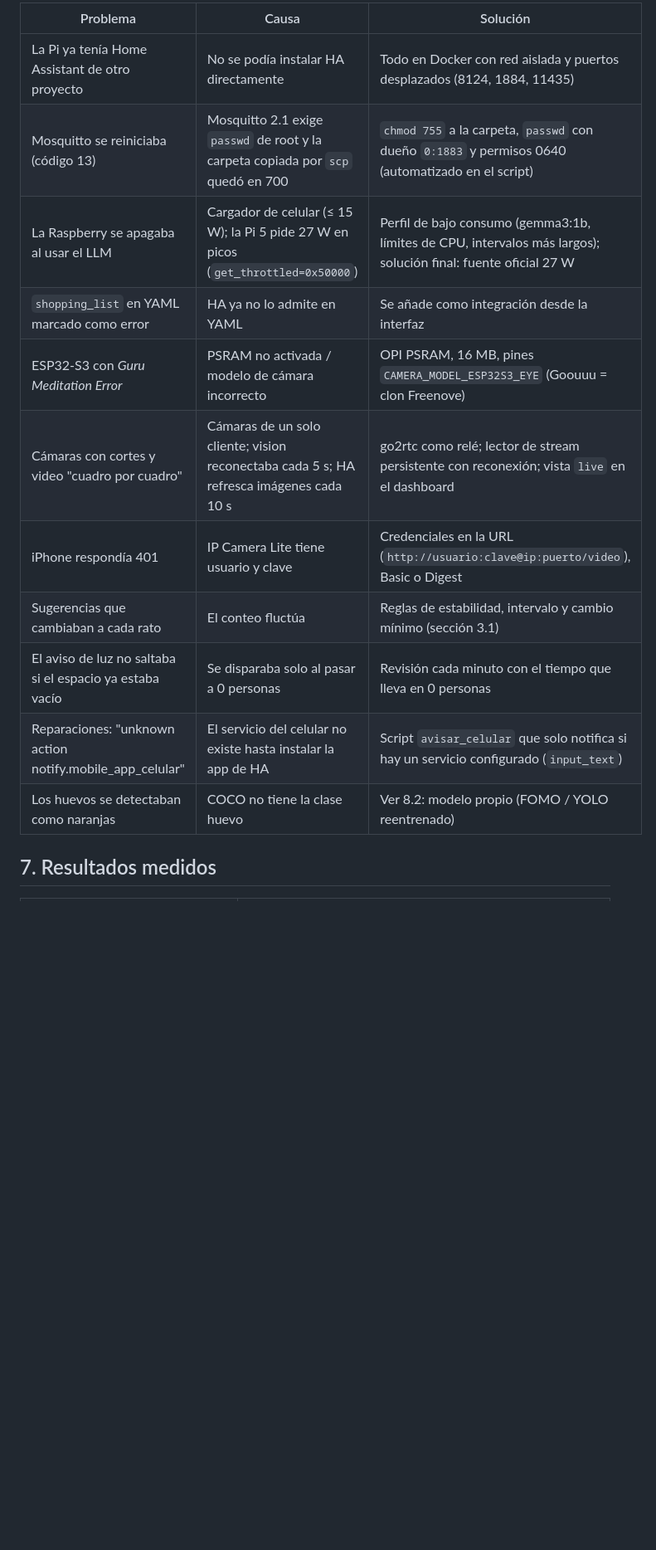
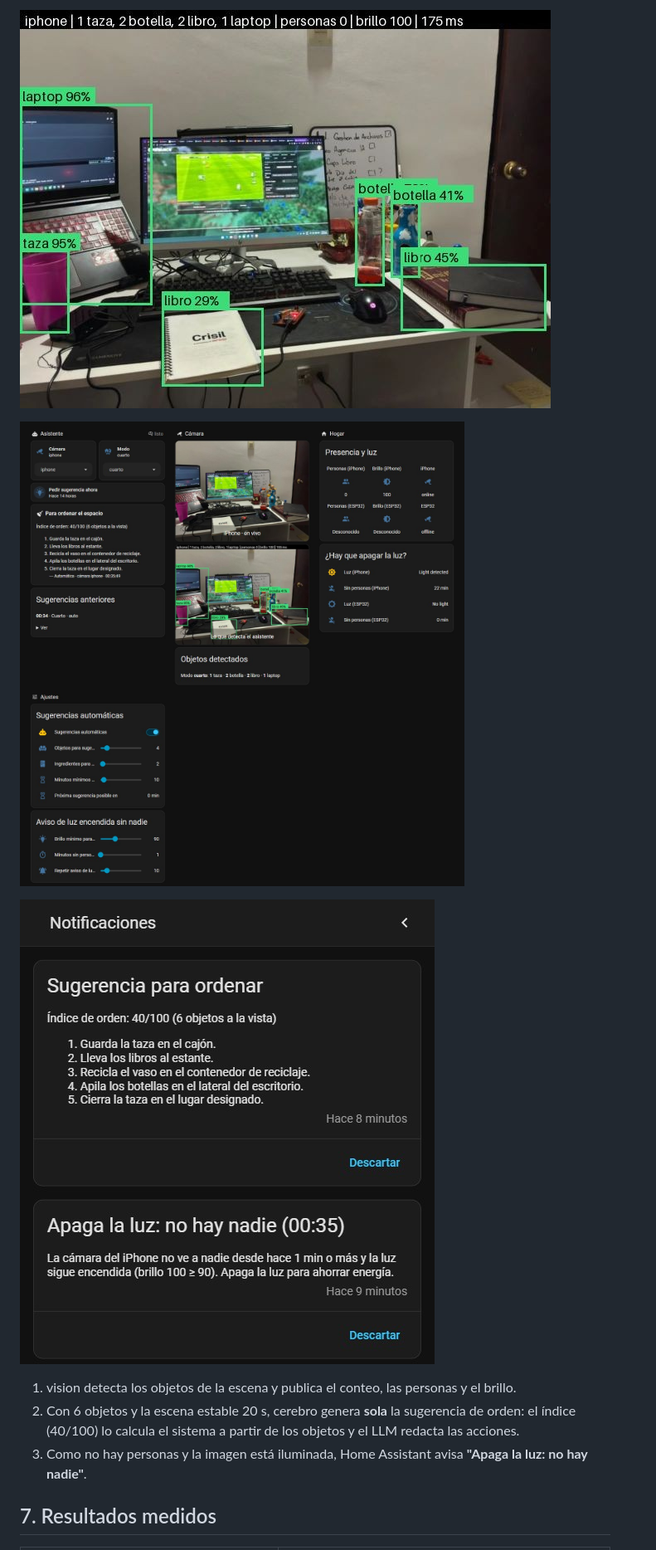
Before and after one commit to Camilo1408/asistente-domestico-vision, a Markdown page: docs/DOCUMENTACION.md, the part around one of its changes. Shown at 83% size. Drawn GitHub-style; pictures changed too: docs/img/dashboard.jpg (added), docs/img/deteccion.jpg (added), docs/img/notificaciones.jpg (added); blank space fills up the shorter version.

```diff
--- a/docs/DOCUMENTACION.md
+++ b/docs/DOCUMENTACION.md
@@ -118,17 +122,14 @@ Vista por secciones (`pi/ha/dashboard.yaml`):
 
-| Problema | Causa | Solución |
-|---|---|---|
-| La Pi ya tenía Home Assistant de otro proyecto | No se podía instalar HA directamente | Todo en Docker con red aislada y puertos desplazados (8124, 1884, 11435) |
-| Mosquitto se reiniciaba (código 13) | Mosquitto 2.1 exige `passwd` de root y la carpeta copiada por `scp` quedó en 700 | `chmod 755` a la carpeta, `passwd` con dueño `0:1883` y permisos 0640 (automatizado en el script) |
-| La Raspberry se apagaba al usar el LLM | Cargador de celular (≤ 15 W); la Pi 5 pide 27 W en picos (`get_throttled=0x50000`) | Perfil de bajo consumo (gemma3:1b, límites de CPU, intervalos más largos); solución final: fuente oficial 27 W |
-| `shopping_list` en YAML marcado como error | HA ya no lo admite en YAML | Se añade como integración desde la interfaz |
-| ESP32-S3 con *Guru Meditation Error* | PSRAM no activada / modelo de cámara incorrecto | OPI PSRAM, 16 MB, pines `CAMERA_MODEL_ESP32S3_EYE` (Goouuu = clon Freenove) |
-| Cámaras con cortes y video "cuadro por cuadro" | Cámaras de un solo cliente; vision reconectaba cada 5 s; HA refresca imágenes cada 10 s | go2rtc como relé; lector de stream persistente con reconexión; vista `live` en el dashboard |
-| iPhone respondía 401 | IP Camera Lite tiene usuario y clave | Credenciales en la URL (`http://usuario:clave@ip:puerto/video`), Basic o Digest |
-| Sugerencias que cambiaban a cada rato | El conteo fluctúa | Reglas de estabilidad, intervalo y cambio mínimo (sección 3.1) |
-| El aviso de luz no saltaba si el espacio ya estaba vacío | Se disparaba solo al pasar a 0 personas | Revisión cada minuto con el tiempo que lleva en 0 personas |
-| Reparaciones: "unknown action notify.mobile_app_celular" | El servicio del celular no existe hasta instalar la app de HA | Script `avisar_celular` que solo notifica si hay un servicio configurado (`input_text`) |
-| Los huevos se detectaban como naranjas | COCO no tiene la clase huevo | Ver 8.2: modelo propio (FOMO / YOLO reentrenado) |
+![Detección: YOLO identifica 1 laptop, 1 vaso (taza), 2 botellas y 2 libros; 0 personas y brillo 100](img/deteccion.jpg)
+
+![Dashboard de Home Assistant: sugerencia automática de orden con índice 40/100, video en vivo, detecciones, presencia y ajustes](img/dashboard.jpg)
+
+![Notificaciones: la sugerencia automática para ordenar y la alerta "Apaga la luz: no hay nadie"](img/notificaciones.jpg)
+
+1. vision detecta los objetos de la escena y publica el conteo, las personas y el brillo.
+2. Con 6 objetos y la escena estable 20 s, cerebro genera **sola** la sugerencia de orden: el índice (40/100) lo
+   calcula el sistema a partir de los objetos y el LLM redacta las acciones.
+3. Como no hay personas y la imagen está iluminada, Home Assistant avisa **"Apaga la luz: no hay nadie"**.
 
 ## 7. Resultados medidos
 
```
Also changed, not shown: other parts of docs/DOCUMENTACION.md (+12 -23 lines), README.md (+8 -9 lines), docs/RESUMEN.md (+20 -18 lines), 13 other files.
